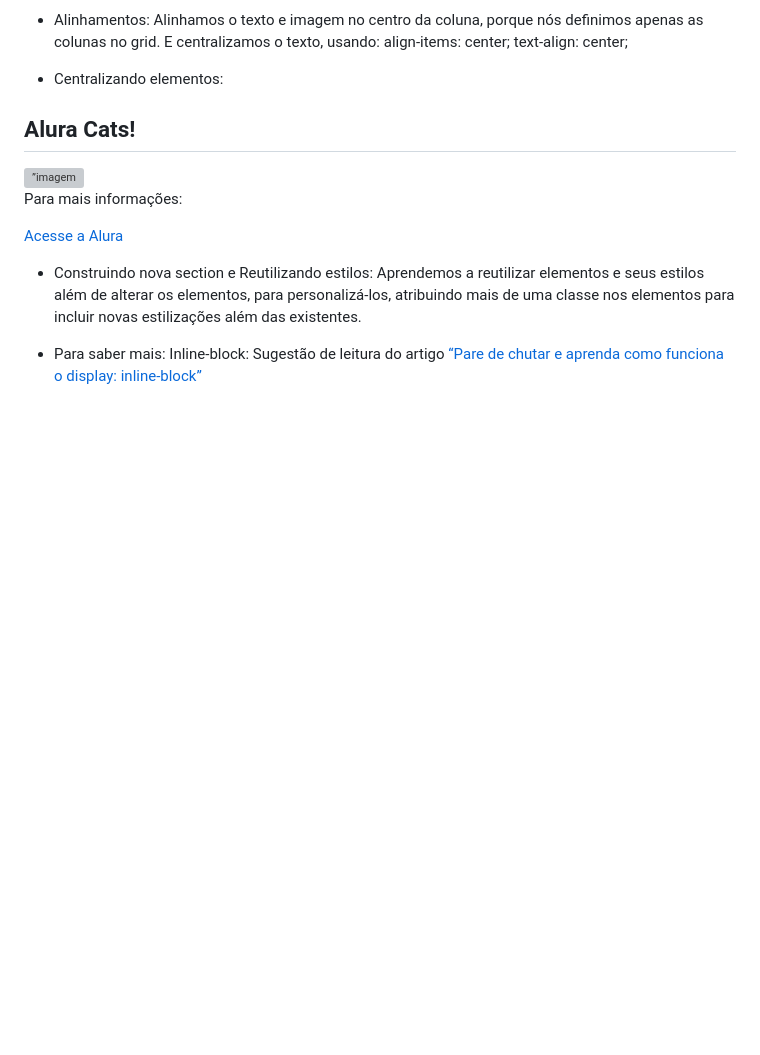
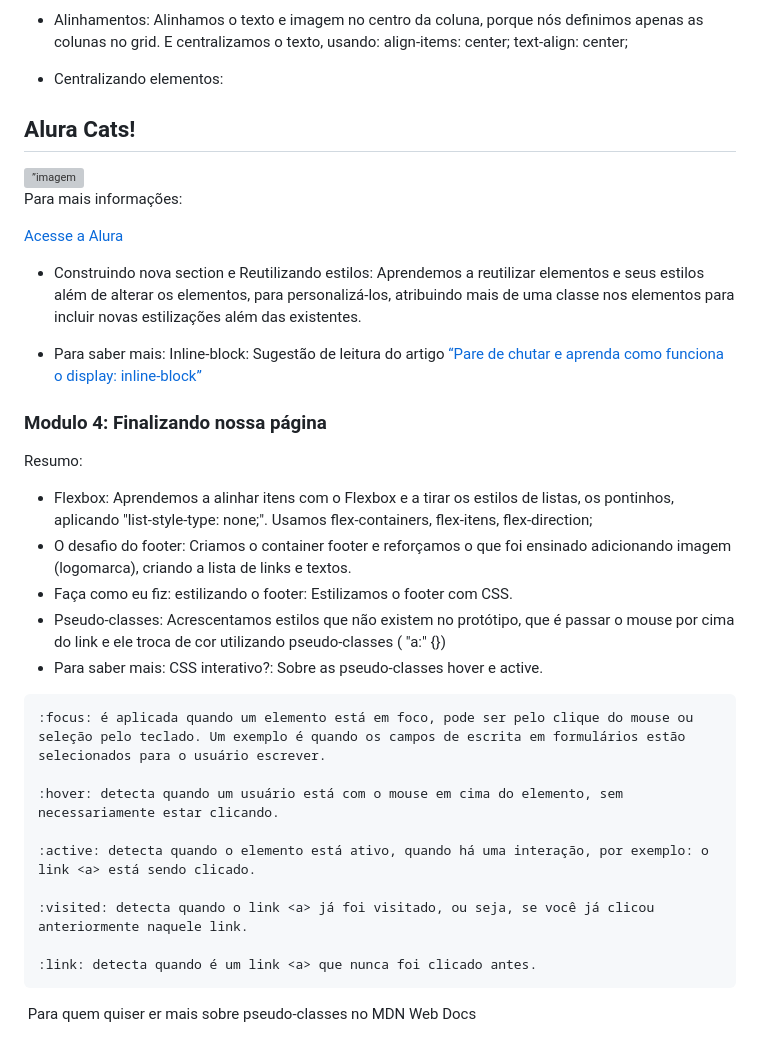
Before and after one commit to jmtannus/aluraplus, a Markdown page: README.md, the part around the change. GitHub-like rendering; blank space fills up the shorter version; grey boxes are pictures that could not be loaded.

````diff
--- a/README.md
+++ b/README.md
@@ -66,3 +66,26 @@ Afastamos elementos dos cantos da tela e de outros elementos; Aprendemos diversa
 
 - Para saber mais: Inline-block:
 Sugestão de leitura do artigo [“Pare de chutar e aprenda como funciona o display: inline-block”](https://medium.com/collabcode/pare-de-chutar-e-aprenda-como-funciona-o-display-inline-block-4e6cba2f19d4)
+
+
+### Modulo 4: Finalizando nossa página
+Resumo:
+- Flexbox: Aprendemos a alinhar itens com o Flexbox e a tirar os estilos de listas, os pontinhos, aplicando "list-style-type: none;". Usamos flex-containers, flex-itens, flex-direction;
+- O desafio do footer: Criamos o container footer e reforçamos o que foi ensinado adicionando imagem (logomarca), criando a lista de links e textos.
+- Faça como eu fiz: estilizando o footer: Estilizamos o footer com CSS.
+- Pseudo-classes: Acrescentamos estilos que não existem no protótipo, que é passar o mouse por cima do link e ele troca de cor utilizando pseudo-classes ( "a:" {})
+- Para saber mais: CSS interativo?: Sobre as pseudo-classes hover e active.
+
+```
+:focus: é aplicada quando um elemento está em foco, pode ser pelo clique do mouse ou seleção pelo teclado. Um exemplo é quando os campos de escrita em formulários estão selecionados para o usuário escrever.
+
+:hover: detecta quando um usuário está com o mouse em cima do elemento, sem necessariamente estar clicando.
+
+:active: detecta quando o elemento está ativo, quando há uma interação, por exemplo: o link <a> está sendo clicado.
+
+:visited: detecta quando o link <a> já foi visitado, ou seja, se você já clicou anteriormente naquele link.
+
+:link: detecta quando é um link <a> que nunca foi clicado antes.
+```
+
+ Para quem quiser er mais sobre pseudo-classes no MDN Web Docs
````
